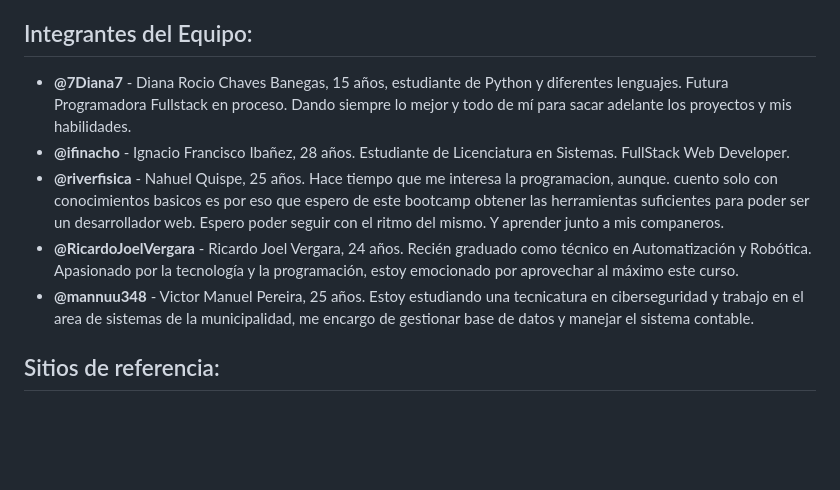
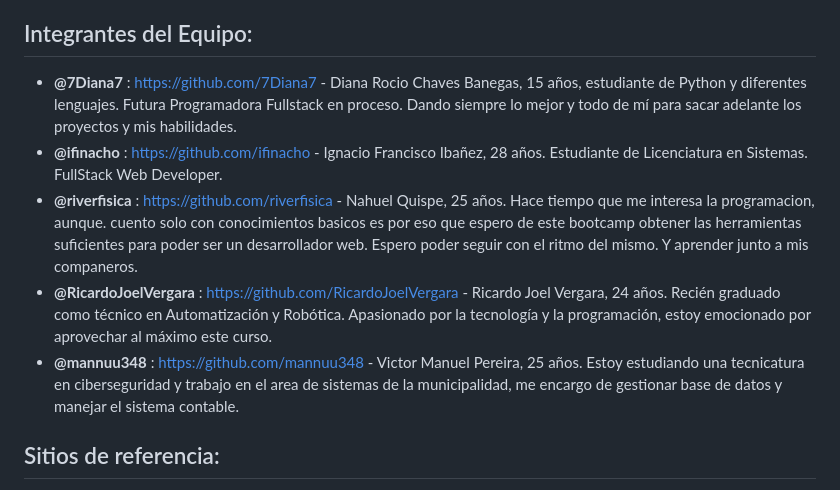
Before and after one commit to ifinacho/grupo_1_FashionHub, a Markdown page: README.md, the part around the change. Rendered like a GitHub page; blank space fills up the shorter version.

Commit message:
Update README.md Adding github profiles

```diff
--- a/README.md
+++ b/README.md
@@ -8,12 +8,12 @@ La audiencia objetivo de FashionHub estará compuesta por Mujeres de 18 y 40 añ
 
 ## Integrantes del Equipo:
 
-- **@7Diana7** - Diana Rocio Chaves Banegas, 15 años, estudiante de Python y diferentes lenguajes. Futura Programadora Fullstack en proceso. Dando siempre lo mejor y todo de mí para sacar adelante los proyectos y mis habilidades.
-- **@ifinacho** - Ignacio Francisco Ibañez, 28 años. Estudiante de Licenciatura en Sistemas. FullStack Web Developer.
-- **@riverfisica** - Nahuel Quispe, 25 años. Hace tiempo que me interesa la programacion, aunque. cuento solo con conocimientos basicos es por eso que espero de este bootcamp obtener las herramientas suficientes para poder ser un desarrollador web. Espero poder seguir con el ritmo del mismo. Y aprender junto a mis companeros.
-- **@RicardoJoelVergara** - Ricardo Joel Vergara, 24 años. Recién graduado como técnico en Automatización y Robótica.
+- **@7Diana7** : https://github.com/7Diana7 - Diana Rocio Chaves Banegas, 15 años, estudiante de Python y diferentes lenguajes. Futura Programadora Fullstack en proceso. Dando siempre lo mejor y todo de mí para sacar adelante los proyectos y mis habilidades.
+- **@ifinacho** : https://github.com/ifinacho - Ignacio Francisco Ibañez, 28 años. Estudiante de Licenciatura en Sistemas. FullStack Web Developer.
+- **@riverfisica** : https://github.com/riverfisica - Nahuel Quispe, 25 años. Hace tiempo que me interesa la programacion, aunque. cuento solo con conocimientos basicos es por eso que espero de este bootcamp obtener las herramientas suficientes para poder ser un desarrollador web. Espero poder seguir con el ritmo del mismo. Y aprender junto a mis companeros.
+- **@RicardoJoelVergara** : https://github.com/RicardoJoelVergara - Ricardo Joel Vergara, 24 años. Recién graduado como técnico en Automatización y Robótica.
 Apasionado por la tecnología y la programación, estoy emocionado por aprovechar al máximo este curso.
-- **@mannuu348** - Victor Manuel Pereira, 25 años. Estoy estudiando una tecnicatura en ciberseguridad y trabajo en el area de sistemas de la municipalidad, me encargo de gestionar base de datos y manejar el sistema contable.
+- **@mannuu348** : https://github.com/mannuu348 - Victor Manuel Pereira, 25 años. Estoy estudiando una tecnicatura en ciberseguridad y trabajo en el area de sistemas de la municipalidad, me encargo de gestionar base de datos y manejar el sistema contable.
 
 ## Sitios de referencia:
 
```
